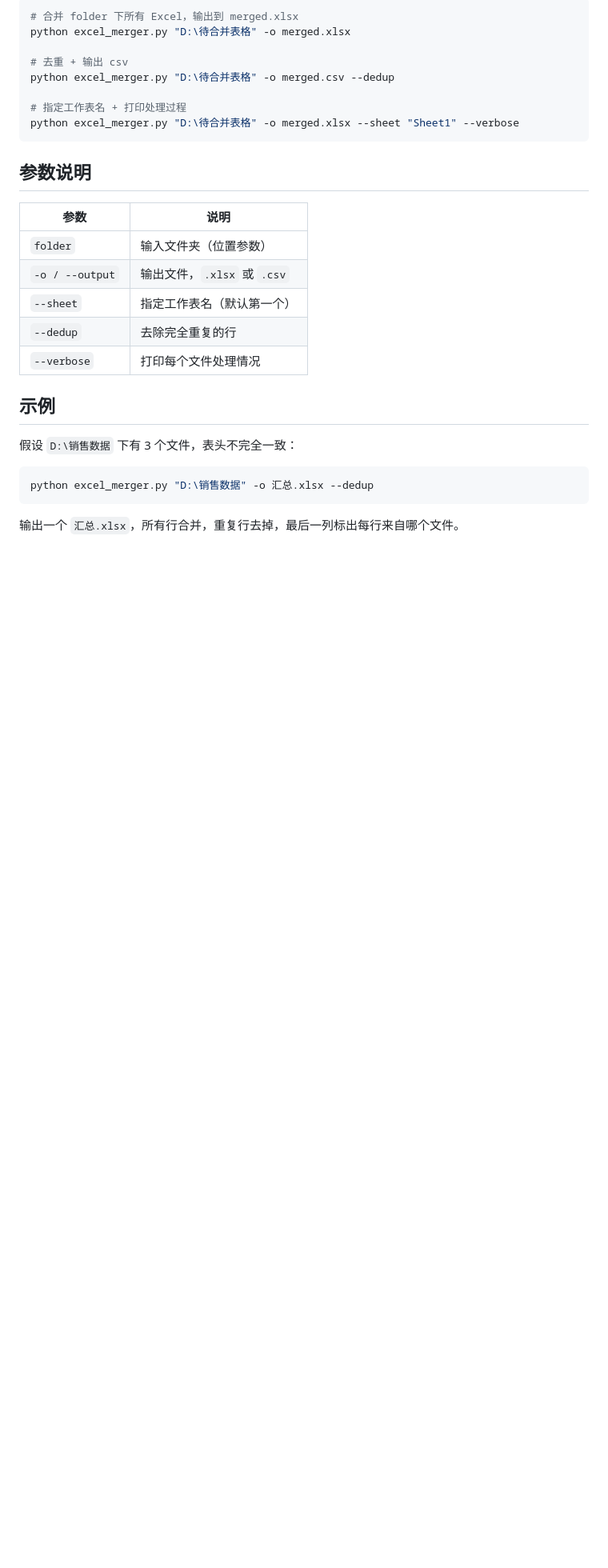
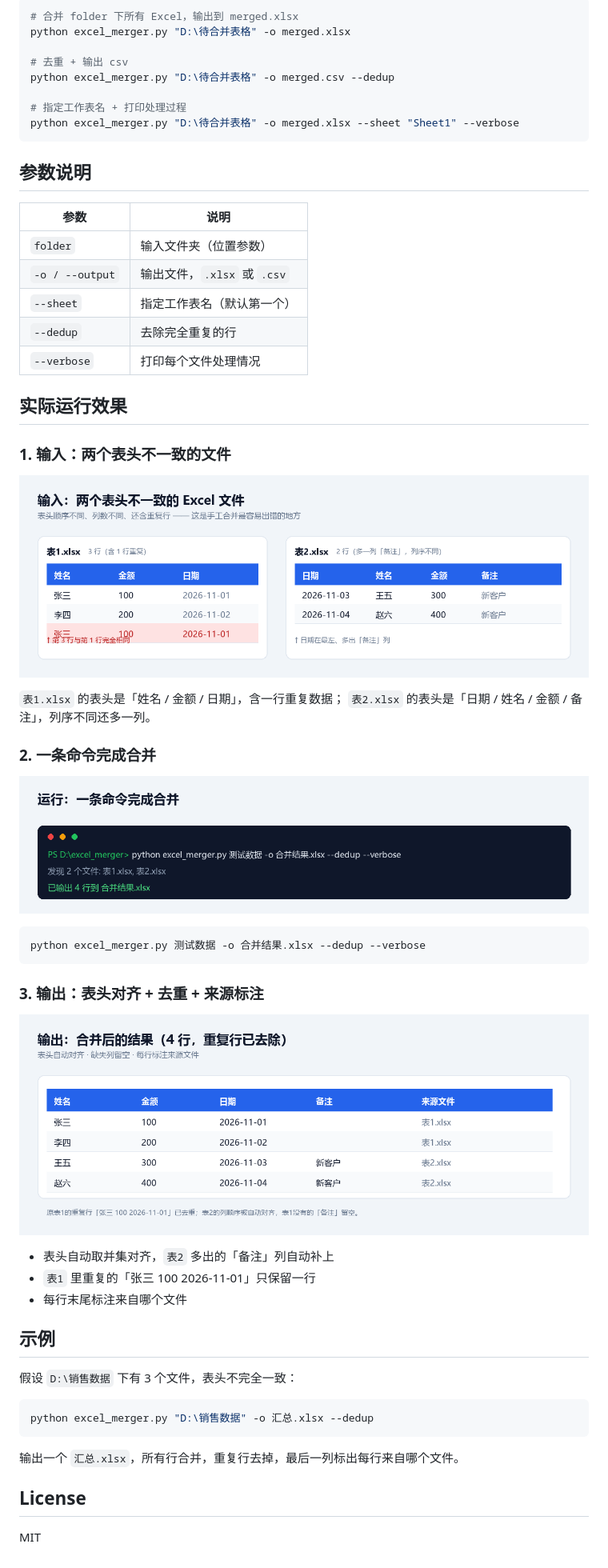
Before and after one commit to Wyh460/excel-merger, a Markdown page: README.md, the part around one of its changes. Shown at 80% size. Drawn GitHub-style; pictures changed too: docs/images/1-输入文件.png (added), docs/images/2-运行命令.png (added), docs/images/3-合并结果.png (added); blank space fills up the shorter version.

Commit message:
docs: 添加示例图片与运行效果说明

````diff
--- a/README.md
+++ b/README.md
@@ -35,9 +37,37 @@ python excel_merger.py "D:\待合并表格" -o merged.xlsx --sheet "Sheet1" --ve
 | `--dedup` | 去除完全重复的行 |
 | `--verbose` | 打印每个文件处理情况 |
 
+## 实际运行效果
+
+### 1. 输入：两个表头不一致的文件
+
+![输入文件](docs/images/1-输入文件.png)
+
+`表1.xlsx` 的表头是「姓名 / 金额 / 日期」，含一行重复数据；
+`表2.xlsx` 的表头是「日期 / 姓名 / 金额 / 备注」，列序不同还多一列。
+
+### 2. 一条命令完成合并
+
+![运行命令](docs/images/2-运行命令.png)
+
+```bash
+python excel_merger.py 测试数据 -o 合并结果.xlsx --dedup --verbose
+```
+
+### 3. 输出：表头对齐 + 去重 + 来源标注
+
+![合并结果](docs/images/3-合并结果.png)
+
+- 表头自动取并集对齐，`表2` 多出的「备注」列自动补上
+- `表1` 里重复的「张三 100 2026-11-01」只保留一行
+- 每行末尾标注来自哪个文件
+
 ## 示例
 假设 `D:\销售数据` 下有 3 个文件，表头不完全一致：
 ```bash
 python excel_merger.py "D:\销售数据" -o 汇总.xlsx --dedup
 ```
 输出一个 `汇总.xlsx`，所有行合并，重复行去掉，最后一列标出每行来自哪个文件。
+
+## License
+MIT
````
Also changed, not shown: other parts of README.md (+2 -0 lines), 1 other file.
